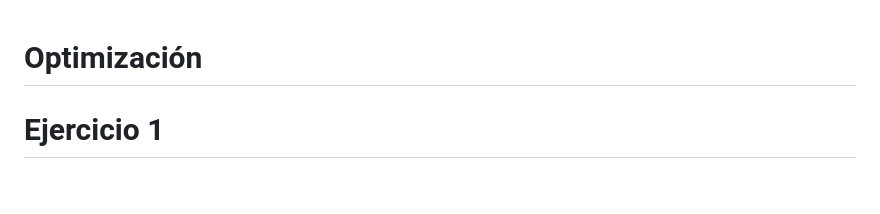
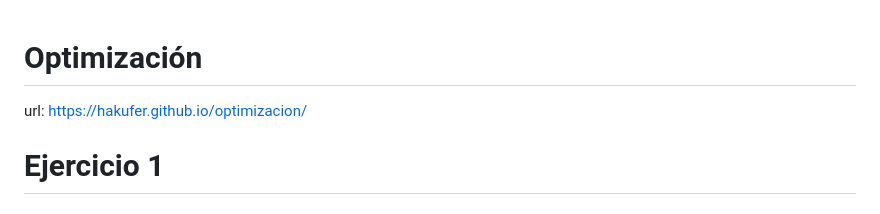
Before and after one commit to hakufer/Optimizaci-n, a Markdown page: README.md, the part around the change. GitHub-like rendering.

```diff
--- a/README.md
+++ b/README.md
@@ -1,5 +1,6 @@
 # Optimización
 
+url: https://hakufer.github.io/optimizacion/
 
 # Ejercicio 1
 
```
